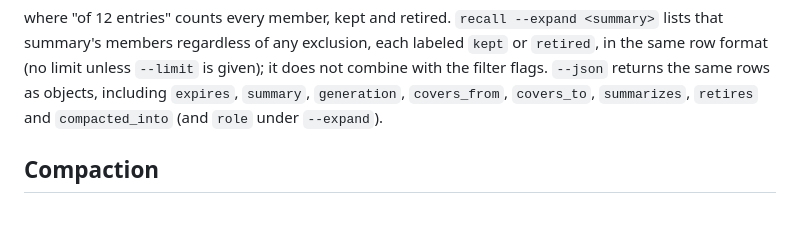
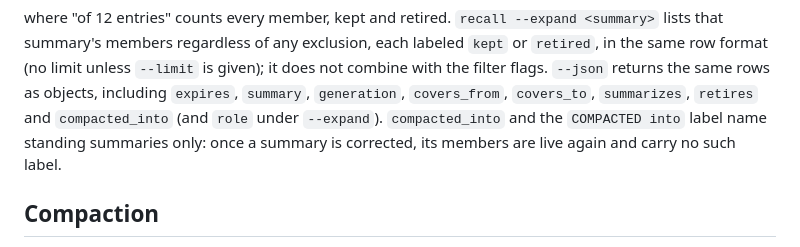
Before and after one commit to Retinue-OS/retinue, a Markdown page: docs/memory.md, the part around the change. Rendered like a GitHub page; blank space fills up the shorter version.

```diff
--- a/docs/memory.md
+++ b/docs/memory.md
@@ -272,7 +272,9 @@ exclusion, each labeled `kept` or `retired`, in the same row format (no limit
 unless `--limit` is given); it does not combine with the filter flags.
 `--json` returns the same rows as objects, including `expires`, `summary`,
 `generation`, `covers_from`, `covers_to`, `summarizes`, `retires` and
-`compacted_into` (and `role` under `--expand`).
+`compacted_into` (and `role` under `--expand`). `compacted_into` and the
+`COMPACTED into` label name standing summaries only: once a summary is
+corrected, its members are live again and carry no such label.
 
 ## Compaction
 
```
